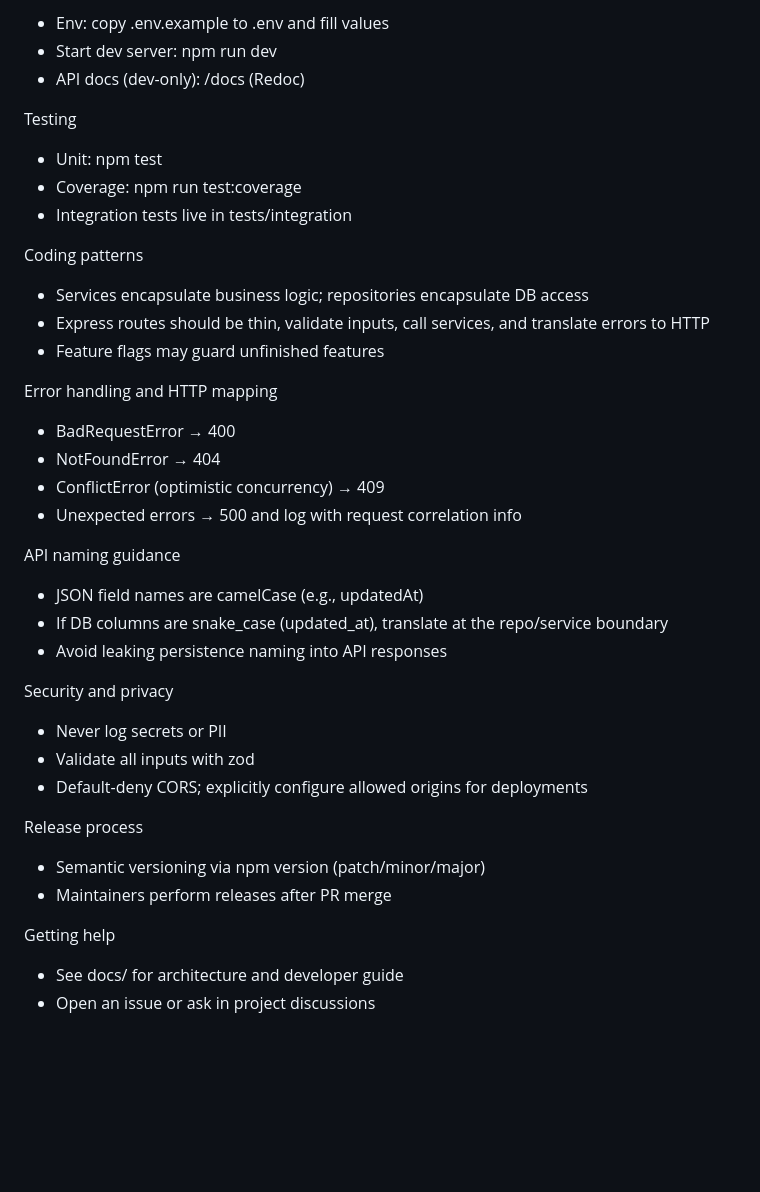
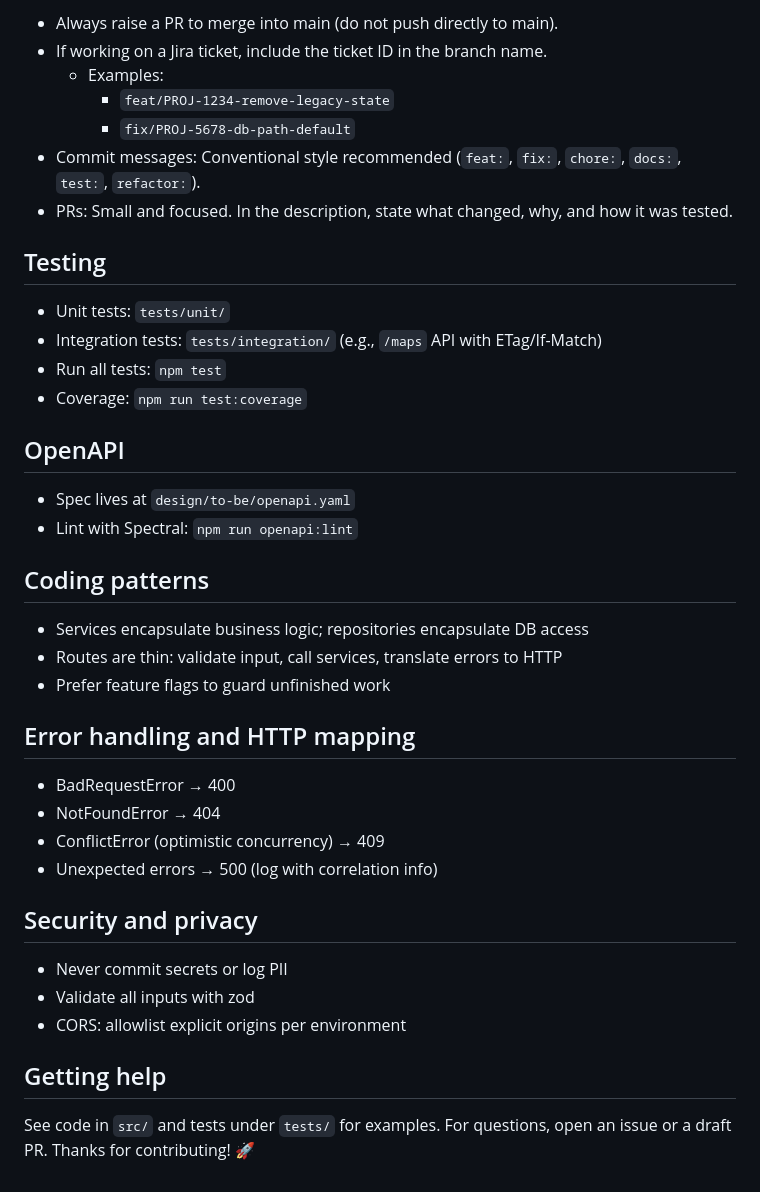
Before and after one commit to maudlin/mindmeld-server, a Markdown page: CONTRIBUTING.md, the part around the change printed below. GitHub-like rendering; blank space fills up the shorter version.

```diff
--- a/CONTRIBUTING.md
+++ b/CONTRIBUTING.md
@@ -70,45 +70,43 @@ How to run locally
 
-- Env: copy .env.example to .env and fill values
-- Start dev server: npm run dev
-- API docs (dev-only): /docs (Redoc)
+- Always raise a PR to merge into main (do not push directly to main).
+- If working on a Jira ticket, include the ticket ID in the branch name.
+  - Examples:
+    - `feat/PROJ-1234-remove-legacy-state`
+    - `fix/PROJ-5678-db-path-default`
+- Commit messages: Conventional style recommended (`feat:`, `fix:`, `chore:`, `docs:`, `test:`, `refactor:`).
+- PRs: Small and focused. In the description, state what changed, why, and how it was tested.
 
-Testing
+## Testing
 
-- Unit: npm test
-- Coverage: npm run test:coverage
-- Integration tests live in tests/integration
+- Unit tests: `tests/unit/`
+- Integration tests: `tests/integration/` (e.g., `/maps` API with ETag/If-Match)
+- Run all tests: `npm test`
+- Coverage: `npm run test:coverage`
 
-Coding patterns
+## OpenAPI
+
+- Spec lives at `design/to-be/openapi.yaml`
+- Lint with Spectral: `npm run openapi:lint`
+
+## Coding patterns
 
 - Services encapsulate business logic; repositories encapsulate DB access
-- Express routes should be thin, validate inputs, call services, and translate errors to HTTP
-- Feature flags may guard unfinished features
+- Routes are thin: validate input, call services, translate errors to HTTP
+- Prefer feature flags to guard unfinished work
 
-Error handling and HTTP mapping
+## Error handling and HTTP mapping
 
 - BadRequestError → 400
 - NotFoundError → 404
 - ConflictError (optimistic concurrency) → 409
-- Unexpected errors → 500 and log with request correlation info
+- Unexpected errors → 500 (log with correlation info)
 
-API naming guidance
+## Security and privacy
 
-- JSON field names are camelCase (e.g., updatedAt)
-- If DB columns are snake_case (updated_at), translate at the repo/service boundary
-- Avoid leaking persistence naming into API responses
+- Never commit secrets or log PII
+- Validate all inputs with zod
+- CORS: allowlist explicit origins per environment
 
-Security and privacy
+## Getting help
 
-- Never log secrets or PII
-- Validate all inputs with zod
-- Default-deny CORS; explicitly configure allowed origins for deployments
-
-Release process
-
-- Semantic versioning via npm version (patch/minor/major)
-- Maintainers perform releases after PR merge
-
-Getting help
-
-- See docs/ for architecture and developer guide
-- Open an issue or ask in project discussions
+See code in `src/` and tests under `tests/` for examples. For questions, open an issue or a draft PR. Thanks for contributing! 🚀
```
Also changed, not shown: other parts of CONTRIBUTING.md (+46 -46 lines).
